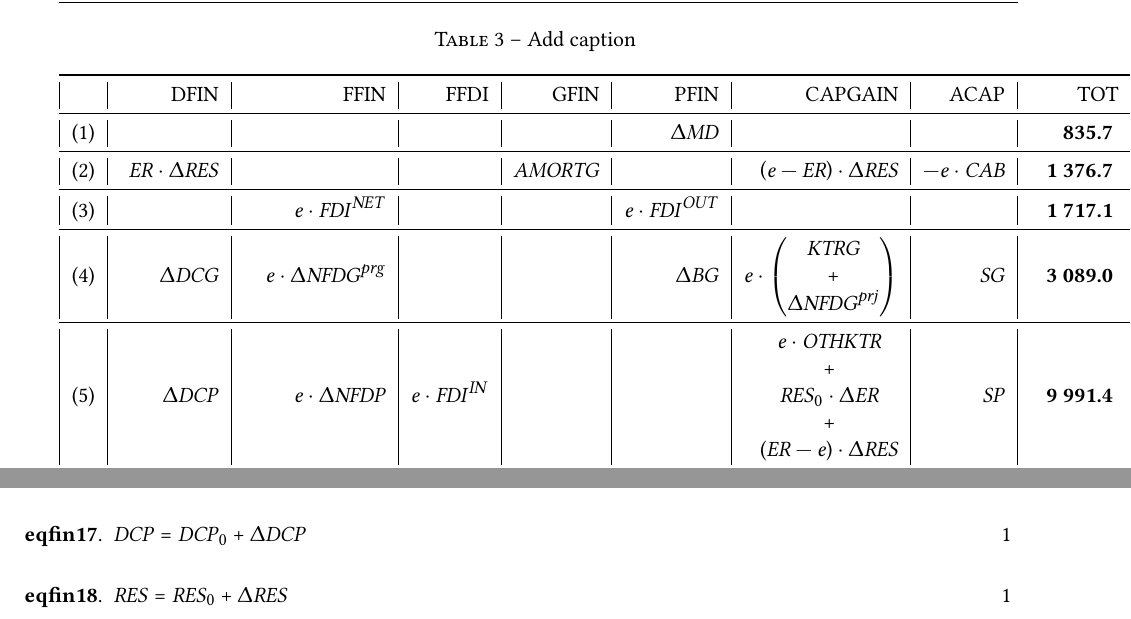
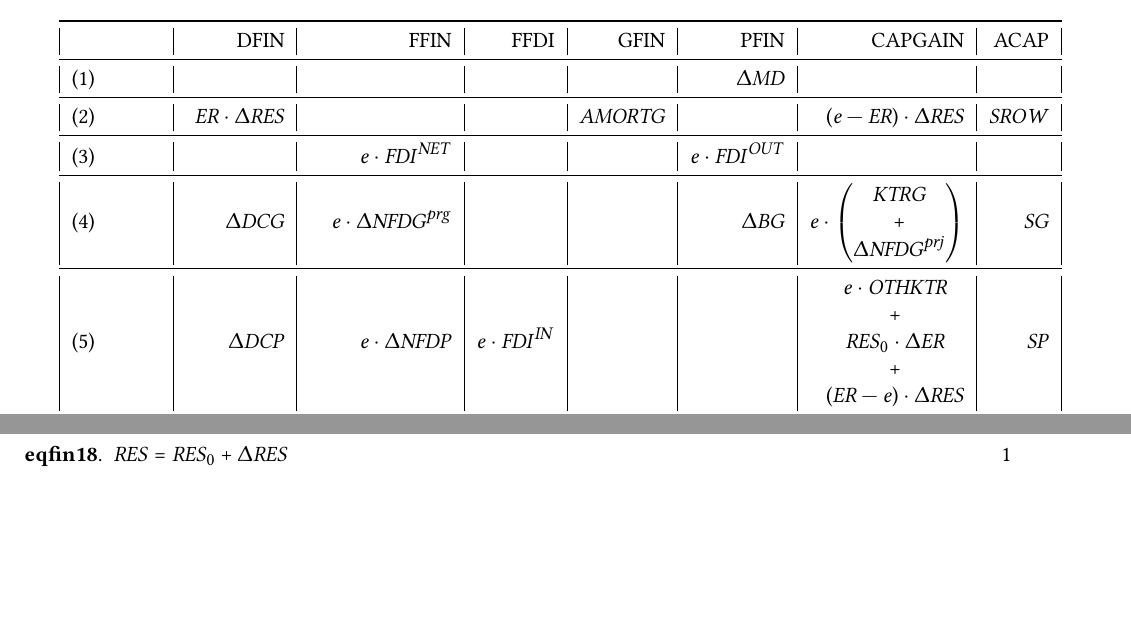
Before and after one commit to ramaharo/EXTER-MADA, a LaTeX paper (document/EXTER-MADA_Un_MEGC_pour_l_analyse_des_politiques_economiques_a_Madagascar.tex): two parts of pages 12 and 22 of 33 before the commit and two parts of pages 13 and 23 of 33 after it, joined at a grey line, cut at the place of the change, the shorter picture padded with empty space. Compiled offline with pdfLaTeX.

Commit message:
txs auto checkin

```diff
--- a/document/EXTER-MADA_Un_MEGC_pour_l_analyse_des_politiques_economiques_a_Madagascar.tex
+++ b/document/EXTER-MADA_Un_MEGC_pour_l_analyse_des_politiques_economiques_a_Madagascar.tex
@@ -647,21 +647,21 @@
 	\begin{table}[htbp]
 		\centering
 		\caption{Add caption}
-		\begin{tabular}{|l|r|r|r|r|r|r|r|r|}
+		\begin{tabular}{|l|r|r|r|r|r|r|r|}
 			\toprule
-			& DFIN  & FFIN  & FFDI  & GFIN  & PFIN  & CAPGAIN & ACAP  & TOT \\
-			\midrule
-			(1)  &       &       &       &       & $\Delta\MD$ &       &       & $\textbf{            835.7 }$ \\
-			\midrule
-			(2)  & $\ER\cdot\Delta\RES$ &       &       & $\AMORTG$ &       & $\left(e - \ER\right)\cdot\Delta\RES$   & $-e\cdot\CAB$ & \textbf{        1 376.7 } \\
-			\midrule
-			(3)  &       & $e\cdot\FDI^{\mathit{NET}}$ &       &       & $e\cdot\FDI^{\mathit{OUT}}$ &       &       & \textbf{        1 717.1 } \\
-			\midrule
-			(4)  & $\Delta\DCG$ & $e\cdot\Delta\NFDG^{\mathit{prg}}$   &       &       & $\Delta\BG$  & $e\cdot\begin{pmatrix}\KTRG\\ +\\ \Delta\NFDG^{\mathit{prj}}\end{pmatrix}$ & $\SG$ & \textbf{        3 089.0 } \\
+			& DFIN  & FFIN  & FFDI  & GFIN  & PFIN  & CAPGAIN & ACAP \\
+			\midrule
+			(1)  &       &       &       &       & $\Delta\MD$ &       &       \\
+			\midrule
+			(2)  & $\ER\cdot\Delta\RES$ &       &       & $\AMORTG$ &       & $\left(e - \ER\right)\cdot\Delta\RES$   & $\SROW$  \\
+			\midrule
+			(3)  &       & $e\cdot\FDI^{\mathit{NET}}$ &       &       & $e\cdot\FDI^{\mathit{OUT}}$ &       &        \\
+			\midrule
+			(4)  & $\Delta\DCG$ & $e\cdot\Delta\NFDG^{\mathit{prg}}$   &       &       & $\Delta\BG$  & $e\cdot\begin{pmatrix}\KTRG\\ +\\ \Delta\NFDG^{\mathit{prj}}\end{pmatrix}$ & $\SG$ \\
 			\midrule
 			(5)  & $\Delta\DCP$ & $e\cdot\Delta\NFDP$ & $e\cdot\FDI^{\mathit{IN}}$ &       &       & $
 			\begin{matrix} e\cdot\OTHKTR\\ +\\ \RES_0\cdot\Delta \ER\\ +\\ (\ER - e)\cdot\Delta\RES \end{matrix}$ & $\SP
-			$ & \textbf{        9 991.4 } \\
+			$  \\
 			\midrule
 			(6) & $\RES_0\cdot\Delta\ER$ & $e\cdot\begin{pmatrix}
 				\OTHKTR \\
```
